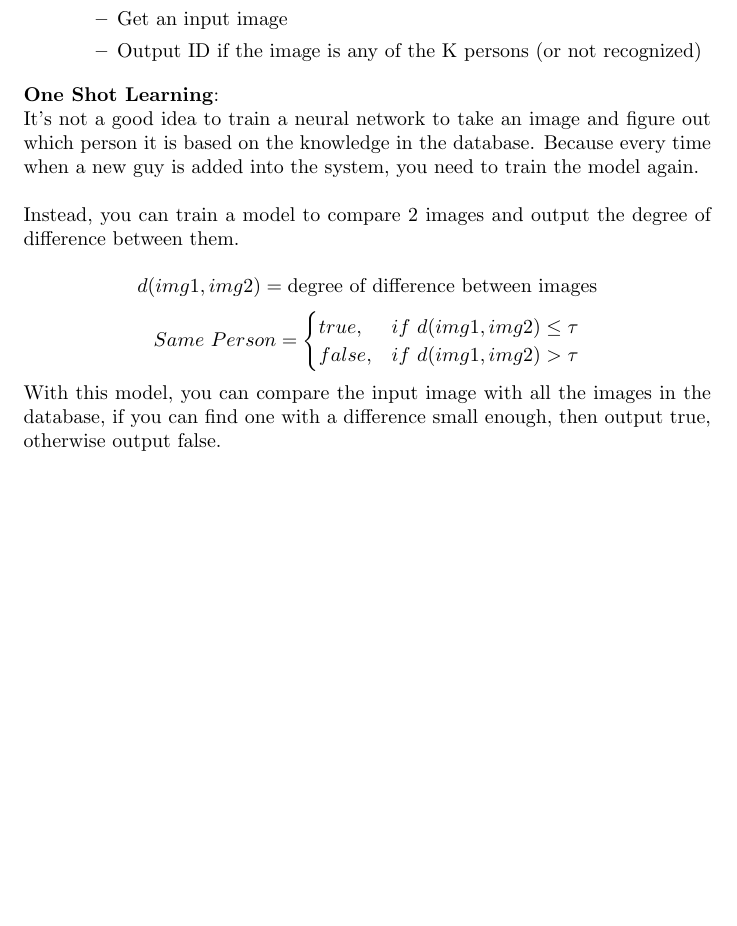
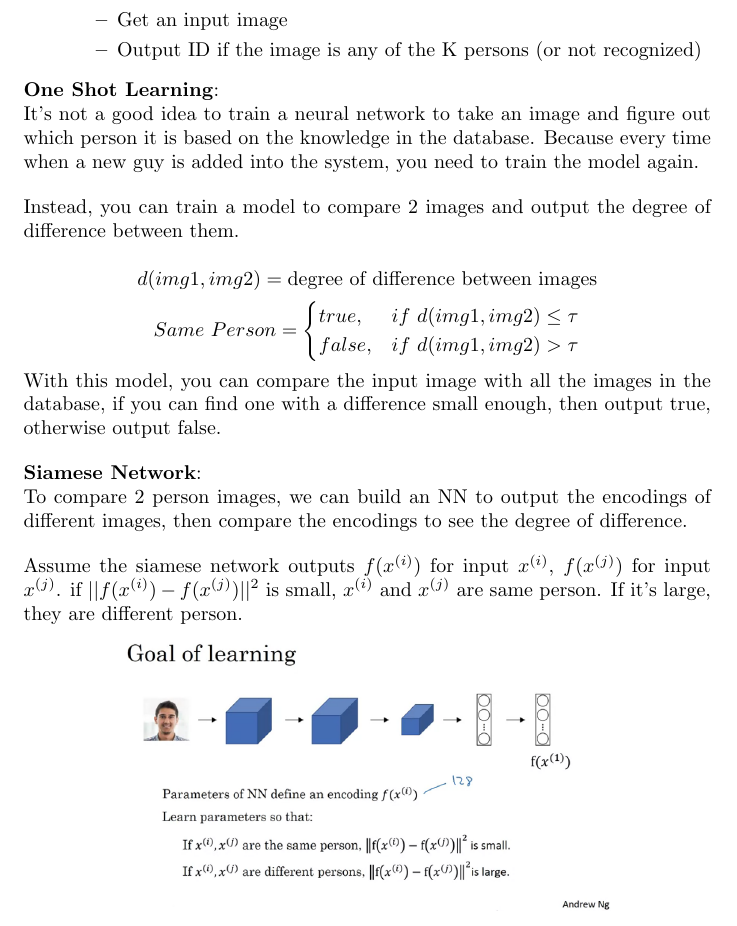
Before and after one commit to MDataResearch/ml_notes, a LaTeX document (dl_course/note/main.tex): part of page 67 of 67, cut so that both start at the same text, the shorter picture padded with empty space. Compiled offline with pdfLaTeX.

Commit message:
Siamese Network

```diff
--- a/dl_course/note/main.tex
+++ b/dl_course/note/main.tex
@@ -2288,6 +2288,21 @@ Same \ Person =
 \noindent With this model, you can compare the input image with all the images in the database, if you can find one with a difference small enough, then output true,
 otherwise output false.
 
+\bigskip
+
+\noindent \textbf{Siamese Network}:
+
+\noindent To compare 2 person images, we can build an NN to output the encodings of different images, then compare the encodings to see the degree of difference.
+
+\bigskip
+
+\noindent Assume the siamese network outputs \(f(x^{(i)})\) for input \(x^{(i)}\), \(f(x^{(j)})\) for input \(x^{(j)}\). if \(||f(x^{(i)}) - f(x^{(j)})||^{2}\) is small, \(x^{(i)}\) and \(x^{(j)}\) are same person. If it's large, they are different person.
+
+\begin{center}
+\includegraphics[scale=0.4]{./images/siamese_net.png}
+\end{center}
+
+
 \printindex
 
 \end{document}
```
Also changed, not shown: dl_course/note/images/siamese_net.png (added).
